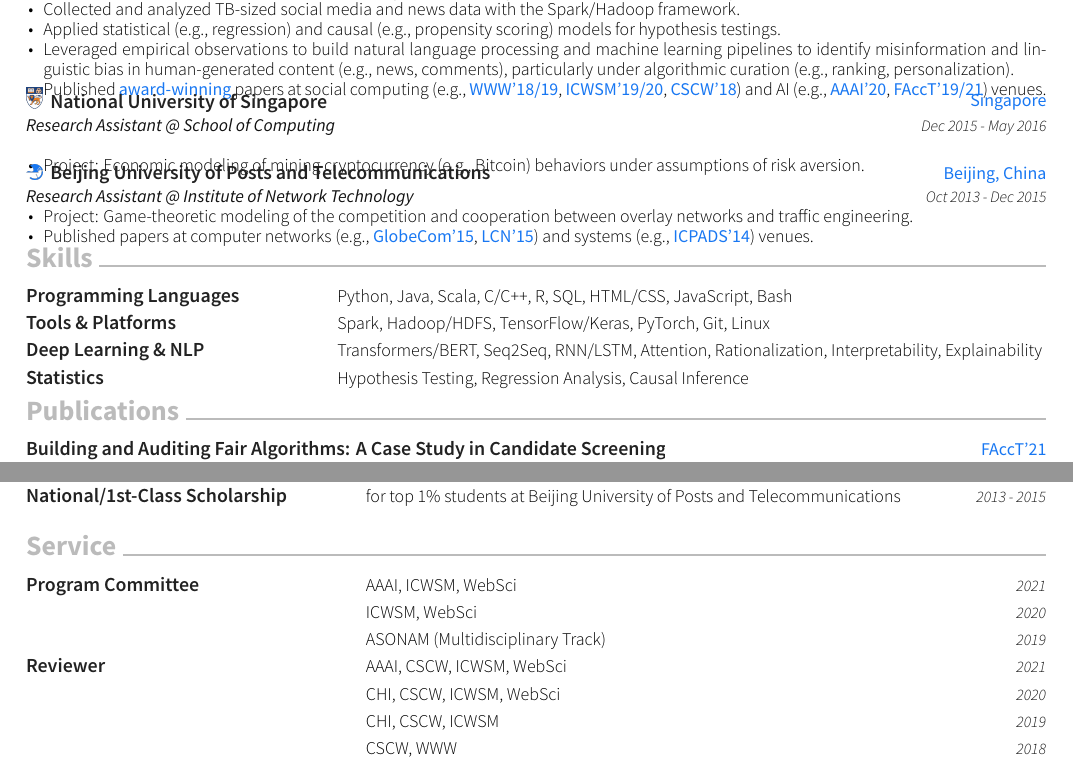
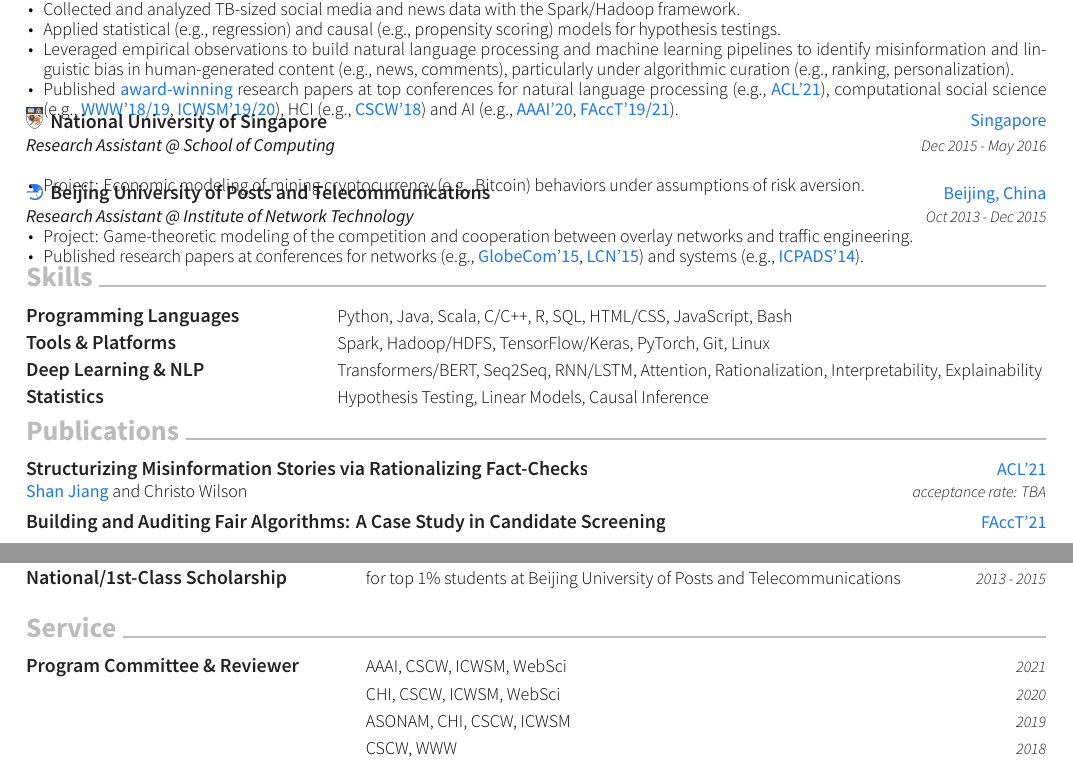
Before and after one commit to printfoo/printfoo.github.io, a LaTeX CV (cv/shanjiang-cv.tex): two parts of pages 1 and 2 of 2, joined at a grey line, cut so that both start at the same text. Compiled offline with XeLaTeX.

Commit message:
update acl paper

```diff
--- a/cv/shanjiang-cv.tex
+++ b/cv/shanjiang-cv.tex
@@ -166,7 +166,7 @@
         \item {Collected and analyzed TB-sized social media and news data with the Spark/Hadoop framework.}
         \item {Applied statistical (e.g., regression) and causal (e.g., propensity scoring) models for hypothesis testings.}
         \item {Leveraged empirical observations to build natural language processing and machine learning pipelines to identify misinformation and linguistic bias in human-generated content (e.g., news, comments), particularly under algorithmic curation (e.g., ranking, personalization).}
-        \item {Published \entrylocationstyle{award-winning} papers at social computing (e.g., \entrylocationstyle{WWW'18/19}, \entrylocationstyle{ICWSM'19/20}, \entrylocationstyle{CSCW'18}) and AI (e.g., \entrylocationstyle{AAAI'20}, \entrylocationstyle{FAccT'19/21}) venues.}
+        \item {Published \entrylocationstyle{award-winning} research papers at top conferences for natural language processing (e.g., \entrylocationstyle{ACL'21}), computational social science (e.g., \entrylocationstyle{WWW'18/19}, \entrylocationstyle{ICWSM'19/20}), HCI (e.g., \entrylocationstyle{CSCW'18}) and AI (e.g., \entrylocationstyle{AAAI'20}, \entrylocationstyle{FAccT'19/21}).}
       \end{cvitems}
     }
   \cventry
@@ -189,7 +189,7 @@
       \begin{cvitems}
         \item {Project: Game-theoretic modeling of the competition and cooperation between overlay networks and traffic engineering.}
         %\item {Collaborators: Jingyu Wang and Jun Gong.}
-        \item {Published papers at computer networks (e.g., \entrylocationstyle{GlobeCom'15}, \entrylocationstyle{LCN'15}) and systems (e.g., \entrylocationstyle{ICPADS'14}) venues.}
+        \item {Published research papers at conferences for networks (e.g., \entrylocationstyle{GlobeCom'15}, \entrylocationstyle{LCN'15}) and systems (e.g., \entrylocationstyle{ICPADS'14}).}
       \end{cvitems}
     }
 \end{cventries}
@@ -208,12 +208,17 @@
     {Transformers/BERT, Seq2Seq, RNN/LSTM, Attention, Rationalization, Interpretability, Explainability}
   \cvskillnew
     {Statistics}
-    {Hypothesis Testing, Regression Analysis, Causal Inference}
+    {Hypothesis Testing, Linear Models, Causal Inference}
 \end{cventries}
 
 \addvspace{0ex}
 \cvsection{Publications}
 \begin{cventries}
+  \cvpub
+    {\href{https://shanjiang.me/publications/acl21_paper.pdf}{Structurizing Misinformation Stories via Rationalizing Fact-Checks}}
+    {ACL'21}
+    {\entrylocationstyle{Shan Jiang} and Christo Wilson}
+    {acceptance rate: TBA}
   \cvpubspecialtwo
     {\href{https://shanjiang.me/publications/facct21_paper.pdf}{Building and Auditing Fair Algorithms: A Case Study in Candidate Screening}}
     {FAccT'21}
@@ -326,19 +331,7 @@
 \cvsection{Service}
 \begin{cventries}
   \cvaward
-    {Program Committee}
-    {AAAI, ICWSM, WebSci}
-    {2021}
- \cvaward
-    {}
-    {ICWSM, WebSci}
-    {2020}
- \cvaward
-    {}
-    {ASONAM (Multidisciplinary Track)}
-    {2019}
-  \cvaward
-    {Reviewer}
+    {Program Committee \& Reviewer}
     {AAAI, CSCW, ICWSM, WebSci}
     {2021}
   \cvaward
@@ -347,7 +340,7 @@
     {2020}
   \cvaward
     {}
-    {CHI, CSCW, ICWSM}
+    {ASONAM, CHI, CSCW, ICWSM}
     {2019}
   \cvaward
     {}
```
Also changed, not shown: index.md (+1 -1 lines), publications/acl21_bib.txt (added, +7 -0 lines), publications/index.md (+7 -0 lines), shanjiang-cv.pdf.
